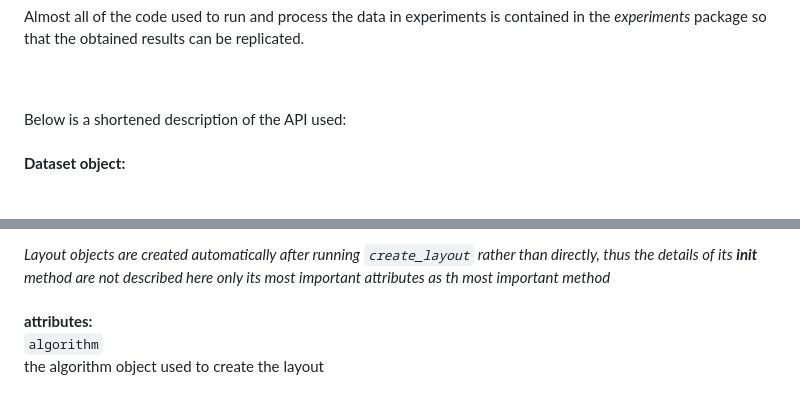
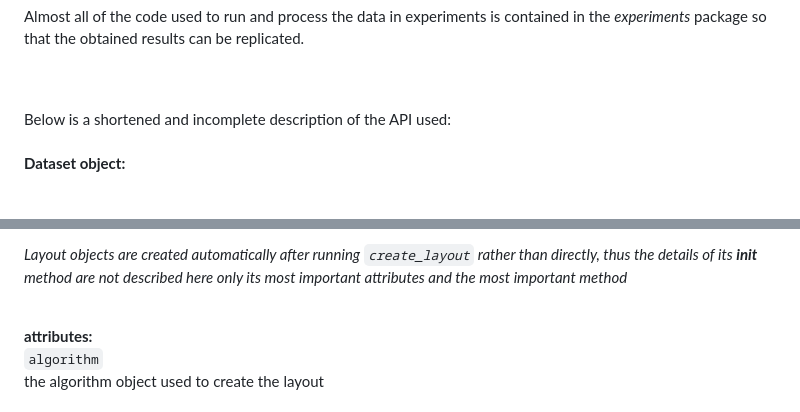
Before and after one commit to Jan961/2095736w, a Markdown page: README.md, 2 parts joined by grey strips. Drawn GitHub-style.

```diff
--- a/README.md
+++ b/README.md
@@ -25,7 +25,7 @@ is contained in the *experiments* package so that the obtained results can be re
 
 <br>
 <br>
-Below is a shortened description of the API used:
+Below is a shortened and incomplete description of the API used:
 <br>
 
 <br>
@@ -321,7 +319,7 @@ Layout object
 <br><br>
 
-*Layout objects are created automatically after running `create_layout` rather than directly, thus the details of its __init__ method are not described here only its most important attributes as th most important method*<br><br>
-<span class="main">
+*Layout objects are created automatically after running `create_layout` rather than directly, thus the details of its __init__ method are not described here only its most important attributes and the most important method*<br><br>
+
 **attributes:**<br>
 </span>
 `algorithm`<br> the algorithm object used to create the layout<br> <br>
```
Also changed, not shown: other parts of README.md (+14 -17 lines).
